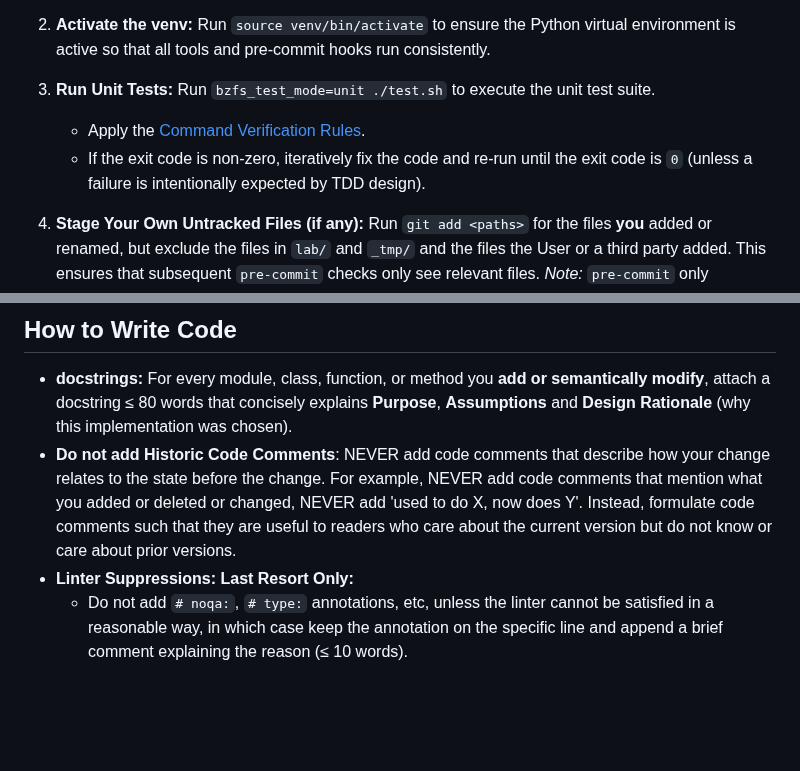
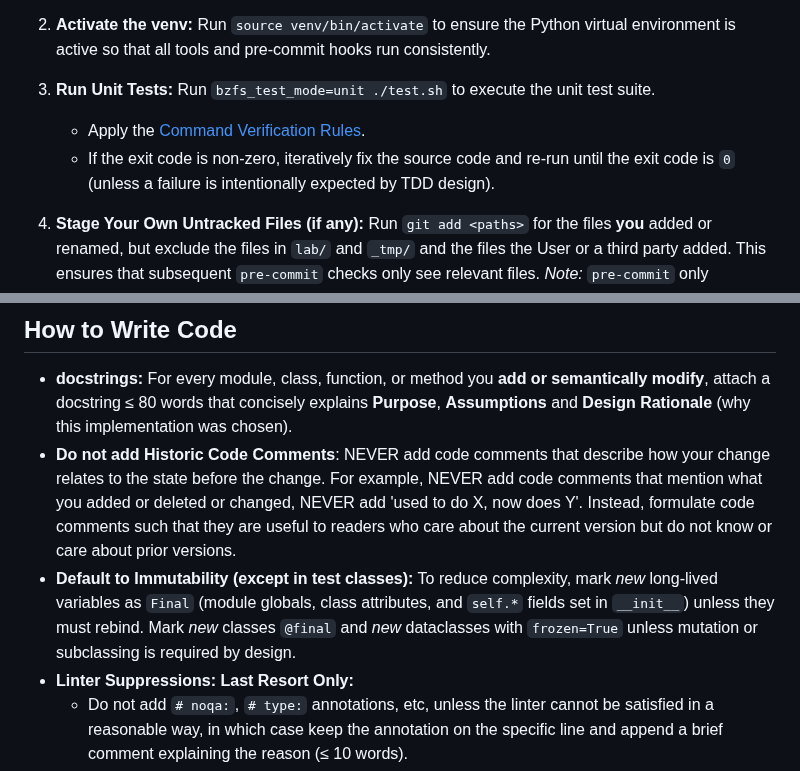
Before and after one commit to whoschek/bzfs, a Markdown page: AGENTS.md, 2 parts joined by grey strips. Drawn GitHub-style; blank space fills up the shorter version.

Commit message:
docs(agent): update instructions for agents
Signed-off-by: Wolfgang Hoschek <wolfgang.hoschek@mac.com>

```diff
--- a/AGENTS.md
+++ b/AGENTS.md
@@ -120,8 +120,8 @@ To validate your changes, you MUST follow this exact sequence:
 3. **Run Unit Tests:** Run `bzfs_test_mode=unit ./test.sh` to execute the unit test suite.
 
    - Apply the [Command Verification Rules](#command-verification-rules).
-   - If the exit code is non-zero, iteratively fix the code and re-run until the exit code is `0` (unless a failure is
-     intentionally expected by TDD design).
+   - If the exit code is non-zero, iteratively fix the source code and re-run until the exit code is `0` (unless a
+     failure is intentionally expected by TDD design).
 
 4. **Stage Your Own Untracked Files (if any):** Run `git add <paths>` for the files **you** added or renamed, but
    exclude the files in `lab/` and `_tmp/` and the files the User or a third party added. This ensures that subsequent
@@ -256,6 +256,9 @@ Before committing any changes, you MUST follow this exact sequence:
   before the change. For example, NEVER add code comments that mention what you added or deleted or changed, NEVER add
   'used to do X, now does Y'. Instead, formulate code comments such that they are useful to readers who care about the
   current version but do not know or care about prior versions.
+- **Default to Immutability (except in test classes):** To reduce complexity, mark *new* long‑lived variables as `Final`
+  (module globals, class attributes, and `self.*` fields set in `__init__`) unless they must rebind. Mark *new* classes
+  `@final` and *new* dataclasses with `frozen=True` unless mutation or subclassing is required by design.
 - **Linter Suppressions: Last Resort Only:**
   - Do not add `# noqa:`, `# type:` annotations, etc, unless the linter cannot be satisfied in a reasonable way, in
     which case keep the annotation on the specific line and append a brief comment explaining the reason (≤ 10 words).
```
